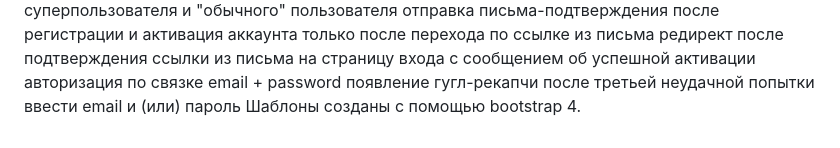
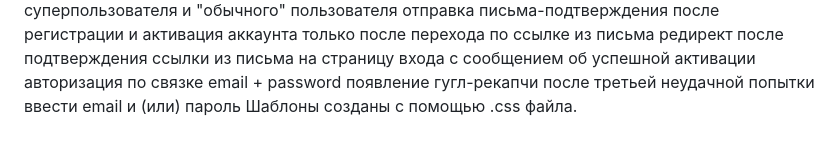
Before and after one commit to TulinVM/bulletin_board, a Markdown page: README.md, the part around the change. Rendered like a GitHub page.

```diff
--- a/README.md
+++ b/README.md
@@ -16,4 +16,4 @@
 редирект после подтверждения ссылки из письма на страницу входа с сообщением об успешной активации
 авторизация по связке email + password
 появление гугл-рекапчи после третьей неудачной попытки ввести email и (или) пароль
-Шаблоны созданы с помощью bootstrap 4.
+Шаблоны созданы с помощью .css файла.
```
